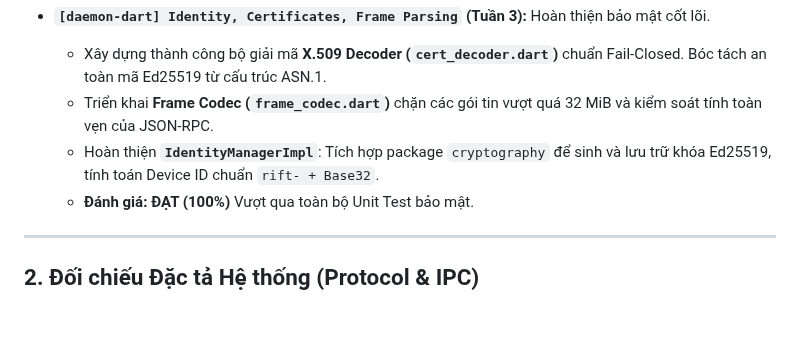
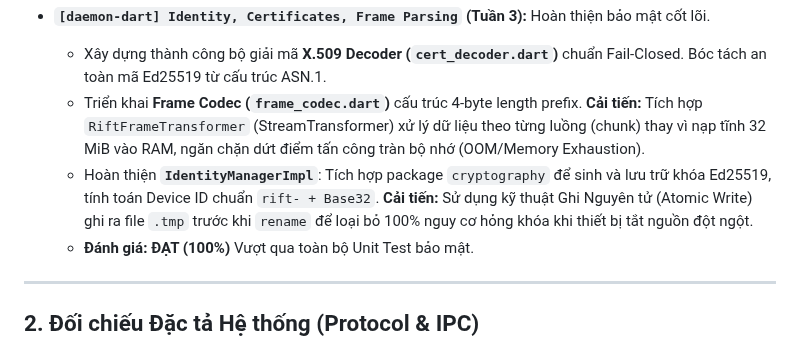
Before and after one commit to biennvops/rift-mono, a Markdown page: daemon-dart/SPIKE_REPORT.md, the part around the change. Drawn GitHub-style; blank space fills up the shorter version.

```diff
--- a/daemon-dart/SPIKE_REPORT.md
+++ b/daemon-dart/SPIKE_REPORT.md
@@ -55,8 +55,8 @@ daemon-dart/
 
 - **`[daemon-dart] Identity, Certificates, Frame Parsing` (Tuần 3):** Hoàn thiện bảo mật cốt lõi.
   - Xây dựng thành công bộ giải mã **X.509 Decoder (`cert_decoder.dart`)** chuẩn Fail-Closed. Bóc tách an toàn mã Ed25519 từ cấu trúc ASN.1.
-  - Triển khai **Frame Codec (`frame_codec.dart`)** chặn các gói tin vượt quá 32 MiB và kiểm soát tính toàn vẹn của JSON-RPC.
-  - Hoàn thiện **`IdentityManagerImpl`**: Tích hợp package `cryptography` để sinh và lưu trữ khóa Ed25519, tính toán Device ID chuẩn `rift- + Base32`.
+  - Triển khai **Frame Codec (`frame_codec.dart`)** cấu trúc 4-byte length prefix. **Cải tiến:** Tích hợp `RiftFrameTransformer` (StreamTransformer) xử lý dữ liệu theo từng luồng (chunk) thay vì nạp tĩnh 32 MiB vào RAM, ngăn chặn dứt điểm tấn công tràn bộ nhớ (OOM/Memory Exhaustion).
+  - Hoàn thiện **`IdentityManagerImpl`**: Tích hợp package `cryptography` để sinh và lưu trữ khóa Ed25519, tính toán Device ID chuẩn `rift- + Base32`. **Cải tiến:** Sử dụng kỹ thuật Ghi Nguyên tử (Atomic Write) ghi ra file `.tmp` trước khi `rename` để loại bỏ 100% nguy cơ hỏng khóa khi thiết bị tắt nguồn đột ngột.
   - **Đánh giá:** **ĐẠT (100%)** Vượt qua toàn bộ Unit Test bảo mật.
 
 ---
```
Also changed, not shown: daemon-dart/README.md (+3 -2 lines).
